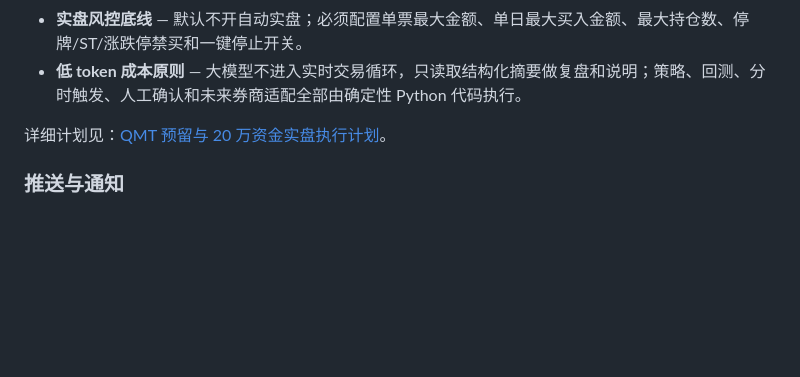
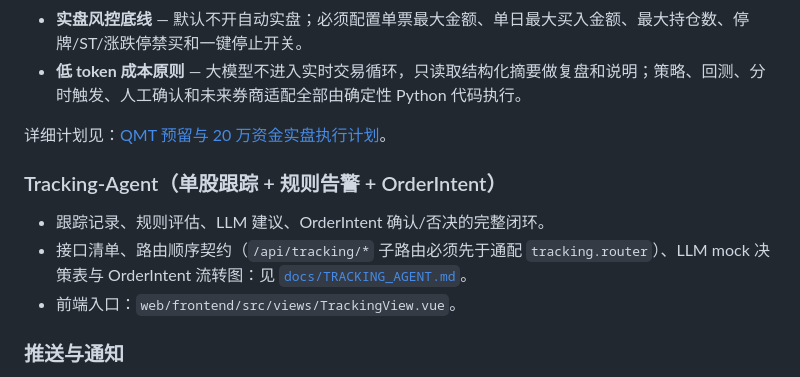
Before and after one commit to Shanvision-star/a-share-quant-selector-Stock, a Markdown page: README.md, the part around the change. GitHub-like rendering; blank space fills up the shorter version.

Commit message:
docs(tracking): 新增 Tracking-Agent 总览文档与 README 指引

```diff
--- a/README.md
+++ b/README.md
@@ -61,6 +61,12 @@
 - **低 token 成本原则** — 大模型不进入实时交易循环，只读取结构化摘要做复盘和说明；策略、回测、分时触发、人工确认和未来券商适配全部由确定性 Python 代码执行。
 
 详细计划见：[QMT 预留与 20 万资金实盘执行计划](docs/QMT/qmt_backtest_live_execution_plan.md)。
+
+### Tracking-Agent（单股跟踪 + 规则告警 + OrderIntent）
+
+- 跟踪记录、规则评估、LLM 建议、OrderIntent 确认/否决的完整闭环。
+- 接口清单、路由顺序契约（`/api/tracking/*` 子路由必须先于通配 `tracking.router`）、LLM mock 决策表与 OrderIntent 流转图：见 [`docs/TRACKING_AGENT.md`](docs/TRACKING_AGENT.md)。
+- 前端入口：`web/frontend/src/views/TrackingView.vue`。
 
 ### 推送与通知
 - 🔔 **钉钉自动推送** — 选股结果 + K线图 + B1匹配排名结果自动推送到钉钉群
```
Also changed, not shown: docs/TRACKING_AGENT.md (added, +178 -0 lines).
